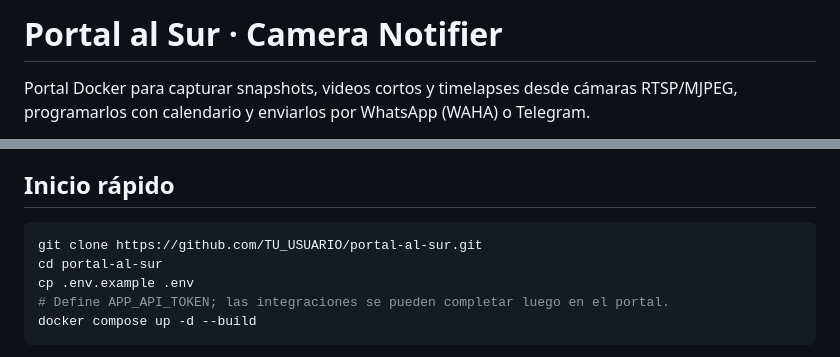
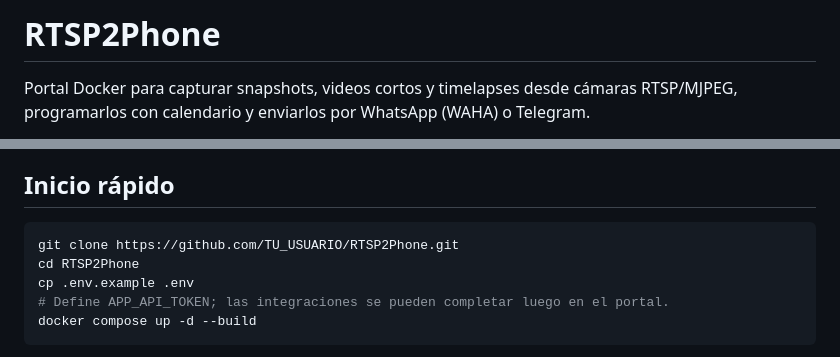
Before and after one commit to mkostner/RTSP2Phone, a Markdown page: README.md, 2 parts joined by grey strips. Drawn GitHub-style.

Commit message:
Rename project to RTSP2Phone

````diff
--- a/README.md
+++ b/README.md
@@ -1,4 +1,4 @@
-# Portal al Sur · Camera Notifier
+# RTSP2Phone
 
 Portal Docker para capturar snapshots, videos cortos y timelapses desde cámaras RTSP/MJPEG, programarlos con calendario y enviarlos por WhatsApp (WAHA) o Telegram.
 
@@ -36,8 +36,8 @@ flowchart LR
 ## Inicio rápido
 
 ```bash
-git clone https://github.com/TU_USUARIO/portal-al-sur.git
-cd portal-al-sur
+git clone https://github.com/TU_USUARIO/RTSP2Phone.git
+cd RTSP2Phone
 cp .env.example .env
 # Define APP_API_TOKEN; las integraciones se pueden completar luego en el portal.
 docker compose up -d --build
````
